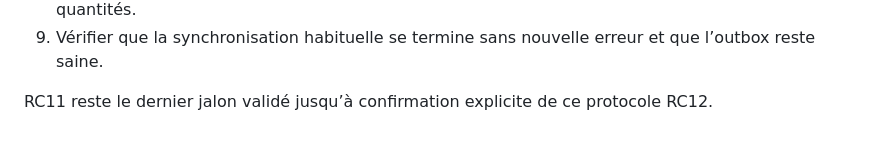
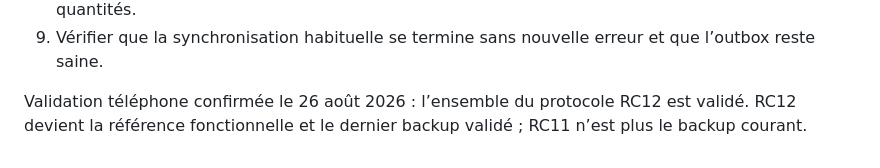
Before and after one commit to Meilo-rc/checklist-voyage, a Markdown page: docs/v1/RC12_ICONES_PERSONNEL_LISTES.md, the part around the change. Drawn GitHub-style.

Commit message:
Mark RC12 as validated

```diff
--- a/docs/v1/RC12_ICONES_PERSONNEL_LISTES.md
+++ b/docs/v1/RC12_ICONES_PERSONNEL_LISTES.md
@@ -58,5 +58,6 @@ n’apparaît dans les journaux immédiats.
 9. Vérifier que la synchronisation habituelle se termine sans nouvelle erreur
    et que l’outbox reste saine.
 
-RC11 reste le dernier jalon validé jusqu’à confirmation explicite de ce
-protocole RC12.
+Validation téléphone confirmée le 26 août 2026 : l’ensemble du protocole RC12
+est validé. RC12 devient la référence fonctionnelle et le dernier backup
+validé ; RC11 n’est plus le backup courant.
```
